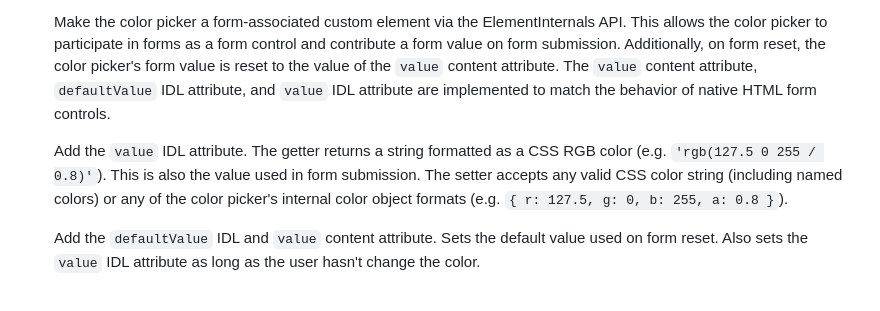
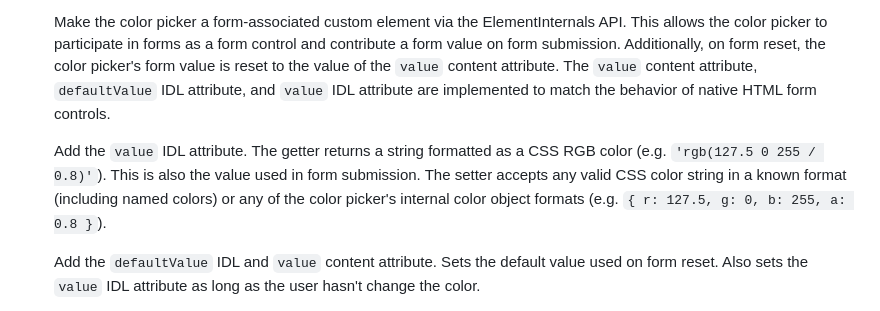
Before and after one commit to kleinfreund/yet-another-color-picker, a Markdown page: CHANGELOG.md, the part around the change. GitHub-like rendering.

```diff
--- a/CHANGELOG.md
+++ b/CHANGELOG.md
@@ -25,7 +25,7 @@
 
   Make the color picker a form-associated custom element via the ElementInternals API. This allows the color picker to participate in forms as a form control and contribute a form value on form submission. Additionally, on form reset, the color picker's form value is reset to the value of the `value` content attribute. The `value` content attribute, `defaultValue` IDL attribute, and `value` IDL attribute are implemented to match the behavior of native HTML form controls.
 
-  Add the `value` IDL attribute. The getter returns a string formatted as a CSS RGB color (e.g. `'rgb(127.5 0 255 / 0.8)'`). This is also the value used in form submission. The setter accepts any valid CSS color string (including named colors) or any of the color picker's internal color object formats (e.g. `{ r: 127.5, g: 0, b: 255, a: 0.8 }`).
+  Add the `value` IDL attribute. The getter returns a string formatted as a CSS RGB color (e.g. `'rgb(127.5 0 255 / 0.8)'`). This is also the value used in form submission. The setter accepts any valid CSS color string in a known format (including named colors) or any of the color picker's internal color object formats (e.g. `{ r: 127.5, g: 0, b: 255, a: 0.8 }`).
 
   Add the `defaultValue` IDL and `value` content attribute. Sets the default value used on form reset. Also sets the `value` IDL attribute as long as the user hasn't change the color.
 
```
Also changed, not shown: README.md (+2 -2 lines).
